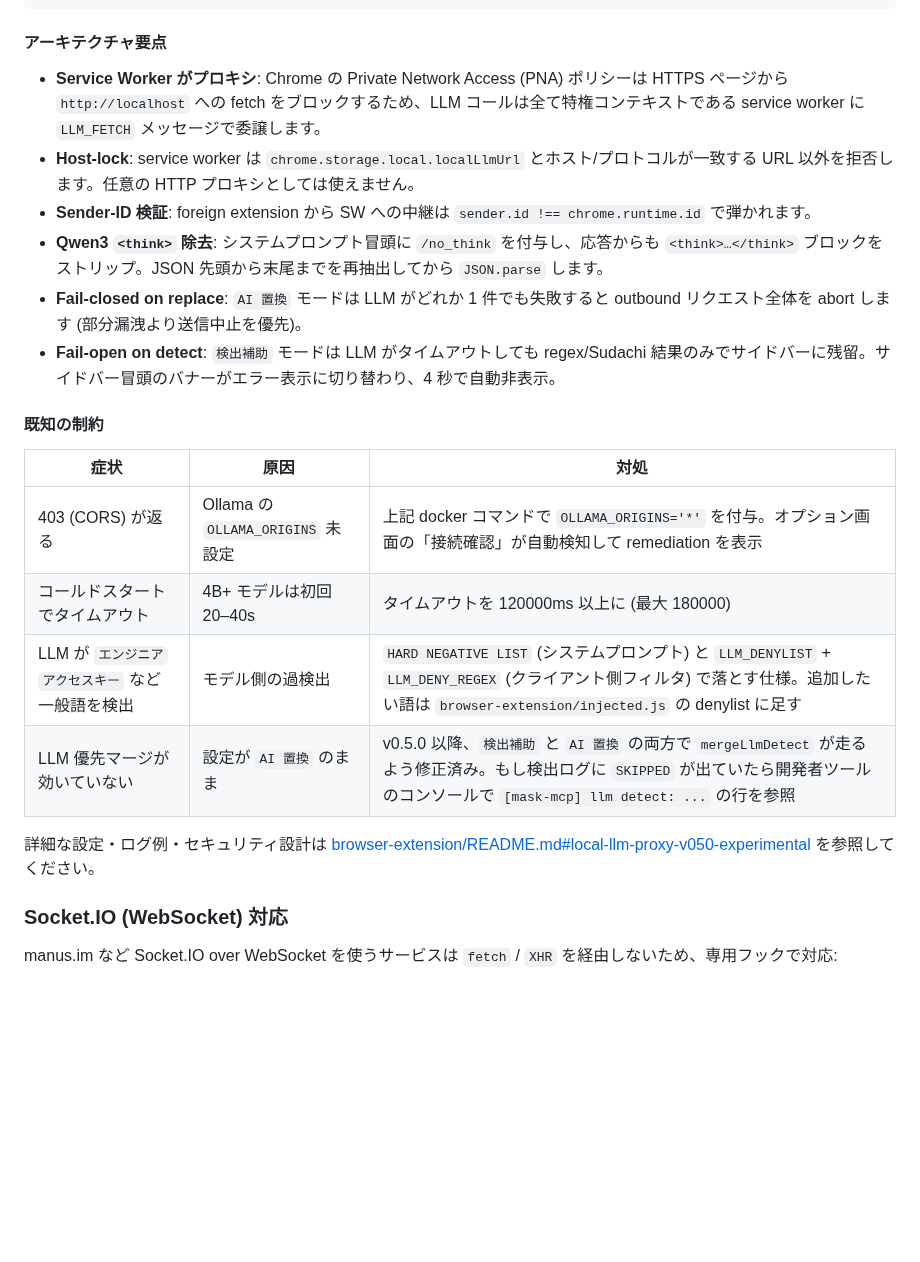
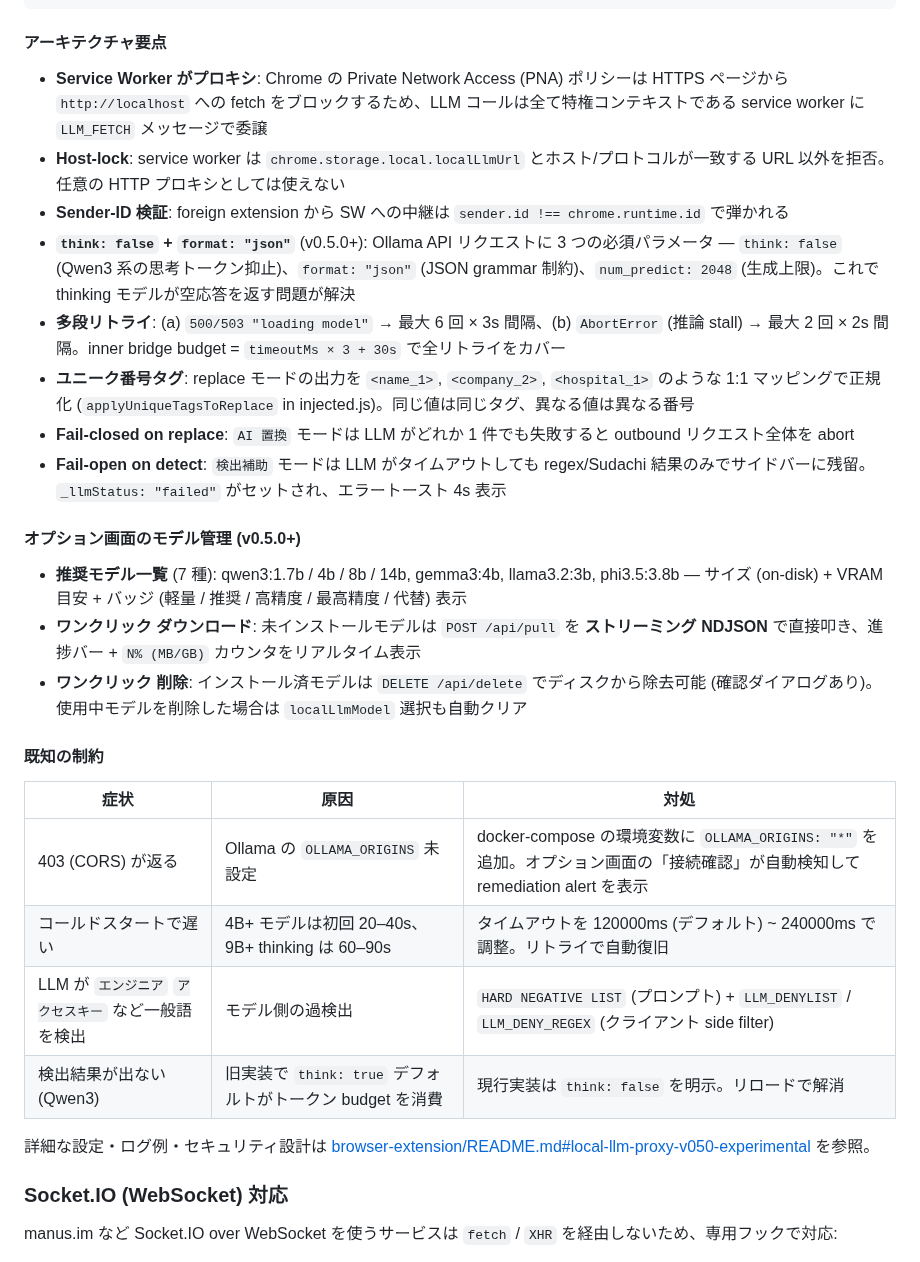
Before and after one commit to yuya4i/masking-mcp, a Markdown page: README.md, the part around one of its changes. Drawn GitHub-style; blank space fills up the shorter version.

```diff
--- a/README.md
+++ b/README.md
@@ -838,23 +842,31 @@ docker exec -it ollama ollama pull qwen3:4b
 
 #### アーキテクチャ要点
 
-- **Service Worker がプロキシ**: Chrome の Private Network Access (PNA) ポリシーは HTTPS ページから `http://localhost` への fetch をブロックするため、LLM コールは全て特権コンテキストである service worker に `LLM_FETCH` メッセージで委譲します。
-- **Host-lock**: service worker は `chrome.storage.local.localLlmUrl` とホスト/プロトコルが一致する URL 以外を拒否します。任意の HTTP プロキシとしては使えません。
-- **Sender-ID 検証**: foreign extension から SW への中継は `sender.id !== chrome.runtime.id` で弾かれます。
-- **Qwen3 `<think>` 除去**: システムプロンプト冒頭に `/no_think` を付与し、応答からも `<think>…</think>` ブロックをストリップ。JSON 先頭から末尾までを再抽出してから `JSON.parse` します。
-- **Fail-closed on replace**: `AI 置換` モードは LLM がどれか 1 件でも失敗すると outbound リクエスト全体を abort します (部分漏洩より送信中止を優先)。
-- **Fail-open on detect**: `検出補助` モードは LLM がタイムアウトしても regex/Sudachi 結果のみでサイドバーに残留。サイドバー冒頭のバナーがエラー表示に切り替わり、4 秒で自動非表示。
+- **Service Worker がプロキシ**: Chrome の Private Network Access (PNA) ポリシーは HTTPS ページから `http://localhost` への fetch をブロックするため、LLM コールは全て特権コンテキストである service worker に `LLM_FETCH` メッセージで委譲
+- **Host-lock**: service worker は `chrome.storage.local.localLlmUrl` とホスト/プロトコルが一致する URL 以外を拒否。任意の HTTP プロキシとしては使えない
+- **Sender-ID 検証**: foreign extension から SW への中継は `sender.id !== chrome.runtime.id` で弾かれる
+- **`think: false` + `format: "json"`** (v0.5.0+): Ollama API リクエストに 3 つの必須パラメータ — `think: false` (Qwen3 系の思考トークン抑止)、`format: "json"` (JSON grammar 制約)、`num_predict: 2048` (生成上限)。これで thinking モデルが空応答を返す問題が解決
+- **多段リトライ**: (a) `500/503 "loading model"` → 最大 6 回 × 3s 間隔、(b) `AbortError` (推論 stall) → 最大 2 回 × 2s 間隔。inner bridge budget = `timeoutMs × 3 + 30s` で全リトライをカバー
+- **ユニーク番号タグ**: replace モードの出力を `<name_1>`, `<company_2>`, `<hospital_1>` のような 1:1 マッピングで正規化 (`applyUniqueTagsToReplace` in injected.js)。同じ値は同じタグ、異なる値は異なる番号
+- **Fail-closed on replace**: `AI 置換` モードは LLM がどれか 1 件でも失敗すると outbound リクエスト全体を abort
+- **Fail-open on detect**: `検出補助` モードは LLM がタイムアウトしても regex/Sudachi 結果のみでサイドバーに残留。`_llmStatus: "failed"` がセットされ、エラートースト 4s 表示
+
+#### オプション画面のモデル管理 (v0.5.0+)
+
+- **推奨モデル一覧** (7 種): qwen3:1.7b / 4b / 8b / 14b, gemma3:4b, llama3.2:3b, phi3.5:3.8b — サイズ (on-disk) + VRAM 目安 + バッジ (軽量 / 推奨 / 高精度 / 最高精度 / 代替) 表示
+- **ワンクリック ダウンロード**: 未インストールモデルは `POST /api/pull` を **ストリーミング NDJSON** で直接叩き、進捗バー + `N% (MB/GB)` カウンタをリアルタイム表示
+- **ワンクリック 削除**: インストール済モデルは `DELETE /api/delete` でディスクから除去可能 (確認ダイアログあり)。使用中モデルを削除した場合は `localLlmModel` 選択も自動クリア
 
 #### 既知の制約
 
 | 症状 | 原因 | 対処 |
 |---|---|---|
-| 403 (CORS) が返る | Ollama の `OLLAMA_ORIGINS` 未設定 | 上記 docker コマンドで `OLLAMA_ORIGINS='*'` を付与。オプション画面の「接続確認」が自動検知して remediation を表示 |
-| コールドスタートでタイムアウト | 4B+ モデルは初回 20–40s | タイムアウトを 120000ms 以上に (最大 180000) |
-| LLM が `エンジニア` `アクセスキー` など一般語を検出 | モデル側の過検出 | `HARD NEGATIVE LIST` (システムプロンプト) と `LLM_DENYLIST` + `LLM_DENY_REGEX` (クライアント側フィルタ) で落とす仕様。追加したい語は `browser-extension/injected.js` の denylist に足す |
-| LLM 優先マージが効いていない | 設定が `AI 置換` のまま | v0.5.0 以降、`検出補助` と `AI 置換` の両方で `mergeLlmDetect` が走るよう修正済み。もし検出ログに `SKIPPED` が出ていたら開発者ツールのコンソールで `[mask-mcp] llm detect: ...` の行を参照 |
+| 403 (CORS) が返る | Ollama の `OLLAMA_ORIGINS` 未設定 | docker-compose の環境変数に `OLLAMA_ORIGINS: "*"` を追加。オプション画面の「接続確認」が自動検知して remediation alert を表示 |
+| コールドスタートで遅い | 4B+ モデルは初回 20–40s、9B+ thinking は 60–90s | タイムアウトを 120000ms (デフォルト) ~ 240000ms で調整。リトライで自動復旧 |
+| LLM が `エンジニア` `アクセスキー` など一般語を検出 | モデル側の過検出 | `HARD NEGATIVE LIST` (プロンプト) + `LLM_DENYLIST` / `LLM_DENY_REGEX` (クライアント side filter) |
+| 検出結果が出ない (Qwen3) | 旧実装で `think: true` デフォルトがトークン budget を消費 | 現行実装は `think: false` を明示。リロードで解消 |
 
-詳細な設定・ログ例・セキュリティ設計は [browser-extension/README.md#local-llm-proxy-v050-experimental](./browser-extension/README.md#local-llm-proxy-v050-experimental) を参照してください。
+詳細な設定・ログ例・セキュリティ設計は [browser-extension/README.md#local-llm-proxy-v050-experimental](./browser-extension/README.md#local-llm-proxy-v050-experimental) を参照。
 
 ### Socket.IO (WebSocket) 対応
 
```
Also changed, not shown: other parts of README.md (+10 -6 lines), browser-extension/README.md (+88 -25 lines).
